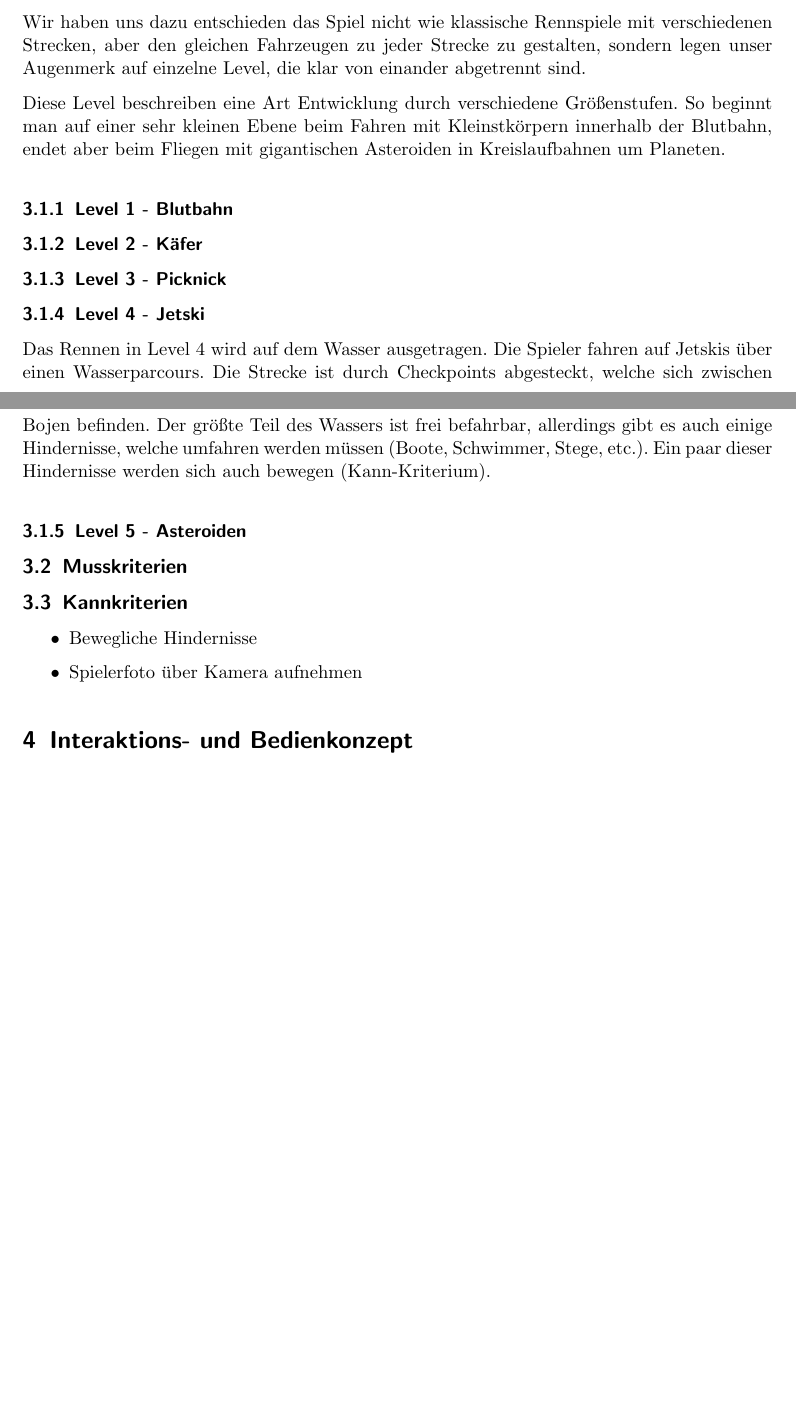
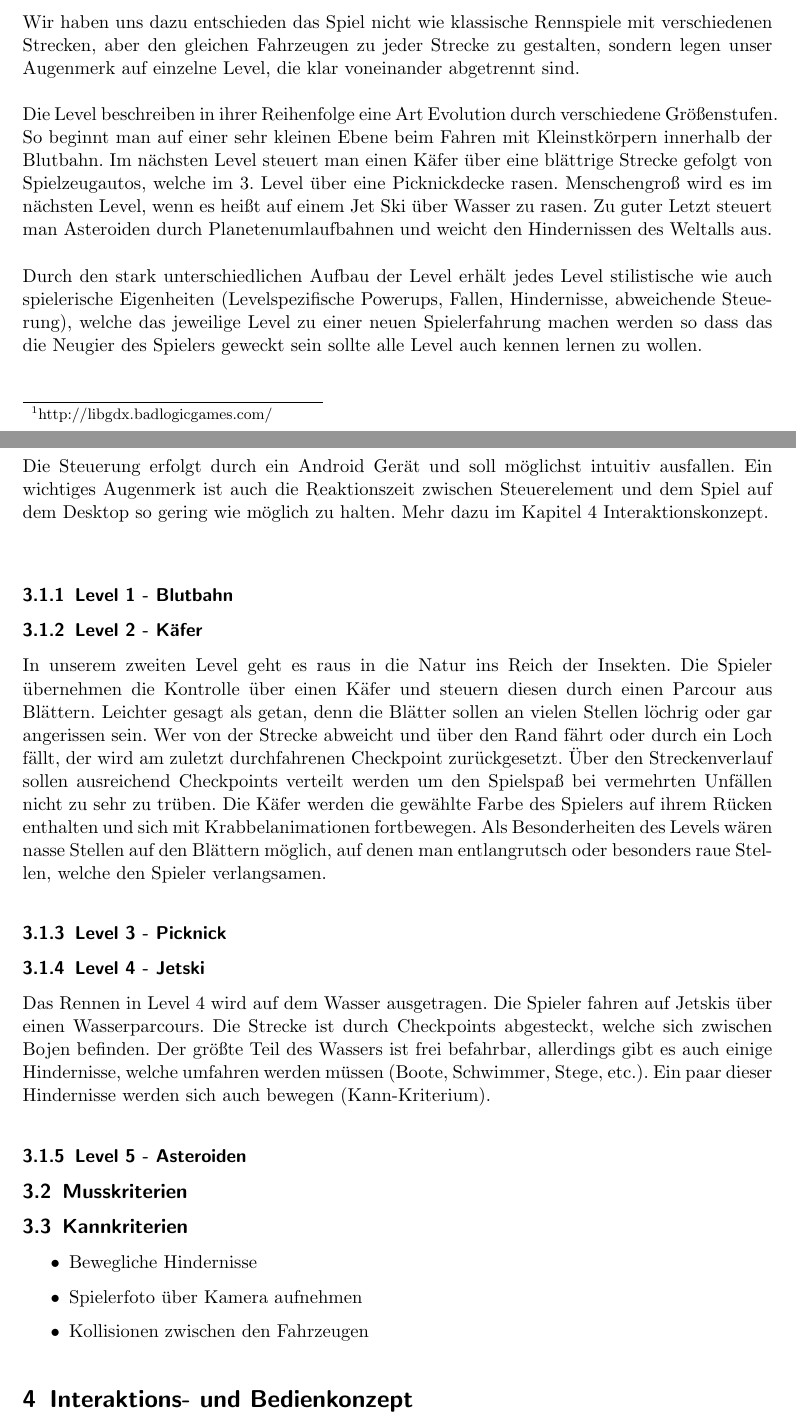
Before and after one commit to highfour/dokumentation, a LaTeX document (doku.tex, which reads konzepte.tex): two parts of pages 3 and 4 of 5 before the commit and two parts of pages 3 and 4 of 8 after it, joined at a grey line, cut so that both start at the same text, the shorter picture padded with empty space. Compiled offline with pdfLaTeX.

Commit message:
weitere Inhalte von Chris und mir. Bilder eingefuegt

```diff
--- a/konzepte.tex
+++ b/konzepte.tex
@@ -2,14 +2,19 @@
 
 \subsection{Spielkonzept}
 
-Wir haben uns dazu entschieden das Spiel nicht wie klassische Rennspiele mit verschiedenen Strecken, aber den gleichen Fahrzeugen zu jeder Strecke zu gestalten, sondern legen unser Augenmerk auf einzelne Level, die klar von einander abgetrennt sind.
-
-Diese Level beschreiben eine Art Entwicklung durch verschiedene Größenstufen.
-So beginnt man auf einer sehr kleinen Ebene beim Fahren mit Kleinstkörpern innerhalb der Blutbahn, endet aber beim Fliegen mit gigantischen Asteroiden in Kreislaufbahnen um Planeten.
+Wir haben uns dazu entschieden das Spiel nicht wie klassische Rennspiele mit verschiedenen Strecken, aber den gleichen Fahrzeugen zu jeder Strecke zu gestalten, sondern legen unser Augenmerk auf einzelne Level, die klar voneinander abgetrennt sind.\\
+\\
+Die Level beschreiben in ihrer Reihenfolge eine Art Evolution durch verschiedene Größenstufen. So beginnt man auf einer sehr kleinen Ebene beim Fahren mit Kleinstkörpern innerhalb der Blutbahn. Im nächsten Level steuert man einen Käfer über eine blättrige Strecke gefolgt von Spielzeugautos, welche im 3. Level über eine Picknickdecke rasen. Menschengroß wird es im nächsten Level, wenn es heißt auf einem Jet Ski über Wasser zu rasen. Zu guter Letzt steuert man Asteroiden durch Planetenumlaufbahnen und weicht den Hindernissen des Weltalls aus.\\
+\\
+Durch den stark unterschiedlichen Aufbau der Level erhält jedes Level stilistische wie auch spielerische Eigenheiten (Levelspezifische Powerups, Fallen, Hindernisse, abweichende Steuerung), welche das jeweilige Level zu einer neuen Spielerfahrung machen werden so dass das die Neugier des Spielers geweckt sein sollte alle Level auch kennen lernen zu wollen.\\
+\\
+Die Steuerung erfolgt durch ein Android Gerät und soll möglichst intuitiv ausfallen. Ein wichtiges Augenmerk ist auch die Reaktionszeit zwischen Steuerelement und dem Spiel auf dem Desktop so gering wie möglich zu halten. Mehr dazu im Kapitel 4 Interaktionskonzept.\\
 
 \subsubsection{Level 1 - Blutbahn}
 
 \subsubsection{Level 2 - Käfer}
+
+In unserem zweiten Level geht es raus in die Natur ins Reich der Insekten. Die Spieler übernehmen die Kontrolle über einen Käfer und steuern diesen durch einen Parcour aus Blättern. Leichter gesagt als getan, denn die Blätter sollen an vielen Stellen löchrig oder gar angerissen sein. Wer von der Strecke abweicht und über den Rand fährt oder durch ein Loch fällt, der wird am zuletzt durchfahrenen Checkpoint zurückgesetzt. Über den Streckenverlauf sollen ausreichend Checkpoints verteilt werden um den Spielspaß bei vermehrten Unfällen nicht zu sehr zu trüben. Die Käfer werden die gewählte Farbe des Spielers auf ihrem Rücken enthalten und sich mit Krabbelanimationen fortbewegen. Als Besonderheiten des Levels wären nasse Stellen auf den Blättern möglich, auf denen man entlangrutsch oder besonders raue Stellen, welche den Spieler verlangsamen.
 
 \subsubsection{Level 3 - Picknick}
 
@@ -26,4 +31,5 @@ Das Rennen in Level 4 wird auf dem Wasser ausgetragen. Die Spieler fahren auf Je
 \begin{itemize}
 \item Bewegliche Hindernisse
 \item Spielerfoto über Kamera aufnehmen
+\item Kollisionen zwischen den Fahrzeugen
 \end{itemize}
```
Also changed, not shown: design.tex (+19 -0 lines), interaktionskonzept.tex (+1 -0 lines), img/asteroiden.png (added), img/autos.png (added), img/blutlaufbahn.png (added), img/kaefer.png (added), img/picknick.png (added), img/wasserkurs.png (added), 1 other file.
